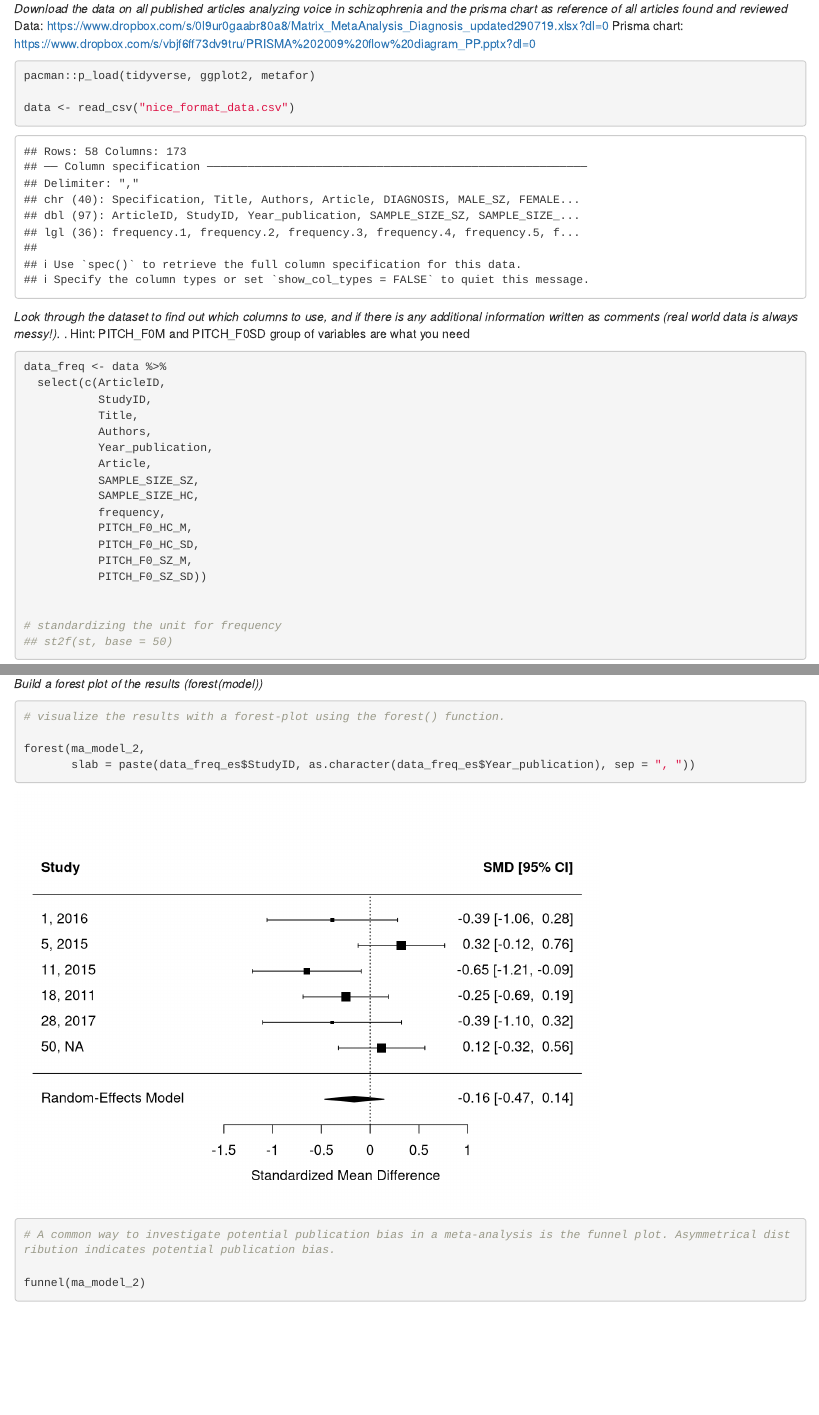
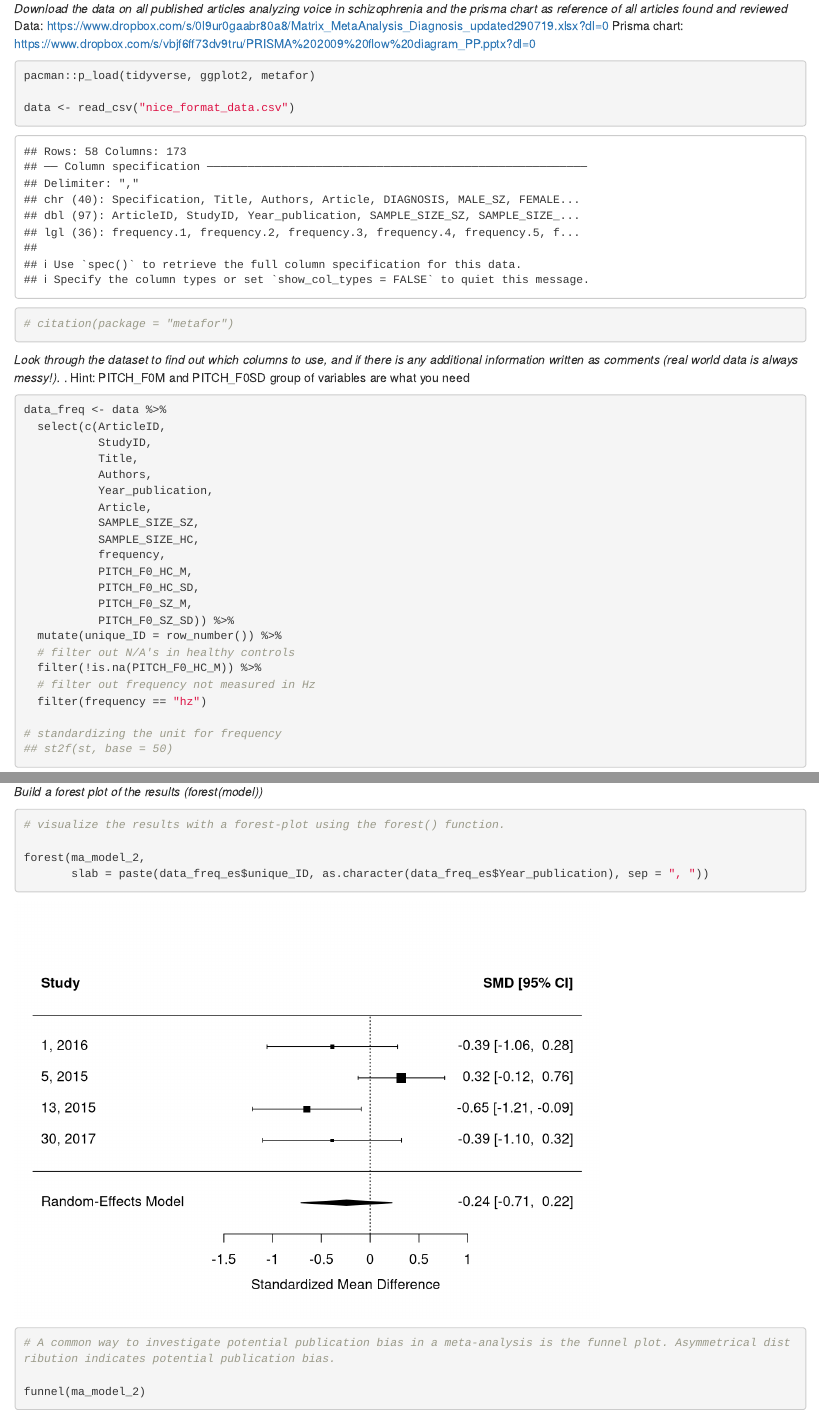
Before and after one commit to EyesOfKasparov/A5, an R Markdown document (A5_nina.Rmd): the page in a window 1100 px wide, from 530 px down, and a second part further down, joined at a grey line. Rendered offline with R 4.5, knitr and Pandoc, with nearby package versions.

Commit message:
update to pitch freq effect size

````diff
--- a/A5_nina.Rmd
+++ b/A5_nina.Rmd
@@ -31,6 +31,8 @@ pacman::p_load(tidyverse, ggplot2, metafor)
 
 data <- read_csv("nice_format_data.csv")
 
+# citation(package = "metafor")
+
 ```
 
 
@@ -52,8 +54,12 @@ data_freq <- data %>%
            PITCH_F0_HC_M,
            PITCH_F0_HC_SD,
            PITCH_F0_SZ_M,
-           PITCH_F0_SZ_SD))
-
+           PITCH_F0_SZ_SD)) %>%
+  mutate(unique_ID = row_number()) %>%
+  # filter out N/A's in healthy controls
+  filter(!is.na(PITCH_F0_HC_M)) %>%
+  # filter out frequency not measured in Hz
+  filter(frequency == "hz")
 
 # standardizing the unit for frequency
 ## st2f(st, base = 50)
@@ -94,7 +100,7 @@ However, this difference is statistically insignificant, p = 0.2948.
 # visualize the results with a forest-plot using the forest() function.
 
 forest(ma_model_2,
-       slab = paste(data_freq_es$StudyID, as.character(data_freq_es$Year_publication), sep = ", "))
+       slab = paste(data_freq_es$unique_ID, as.character(data_freq_es$Year_publication), sep = ", "))
 
 # A common way to investigate potential publication bias in a meta-analysis is the funnel plot. Asymmetrical distribution indicates potential publication bias.
 
````
Also changed, not shown: data for overview.xlsx.
